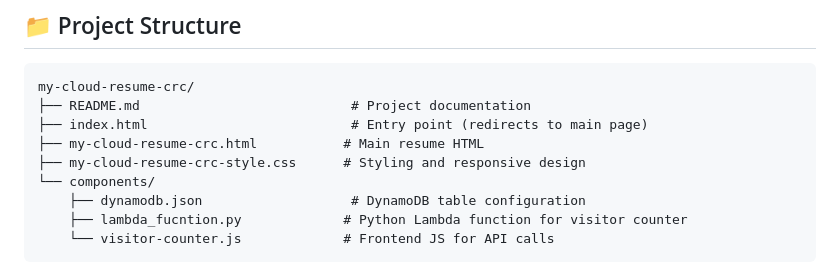
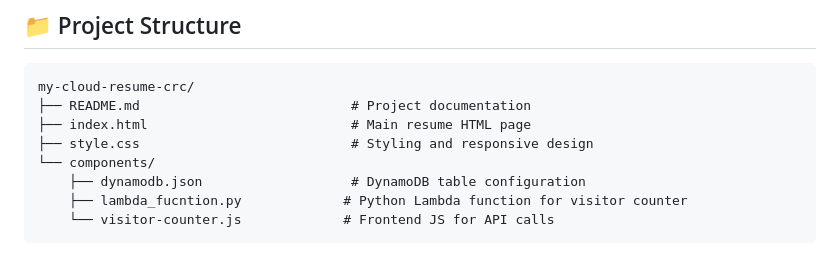
Before and after one commit to gus-hub-tech/my-cloud-resume-crc, a Markdown page: README.md, the part around the change. Drawn GitHub-style.

````diff
--- a/README.md
+++ b/README.md
@@ -35,9 +35,8 @@ A **serverless cloud resume website** built following the [Cloud Resume Challeng
 ```
 my-cloud-resume-crc/
 ├── README.md                           # Project documentation
-├── index.html                          # Entry point (redirects to main page)
-├── my-cloud-resume-crc.html           # Main resume HTML
-├── my-cloud-resume-crc-style.css      # Styling and responsive design
+├── index.html                          # Main resume HTML page
+├── style.css                           # Styling and responsive design
 └── components/
     ├── dynamodb.json                   # DynamoDB table configuration
     ├── lambda_fucntion.py             # Python Lambda function for visitor counter
````
